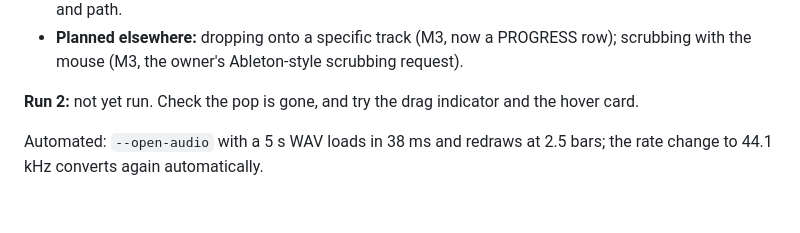
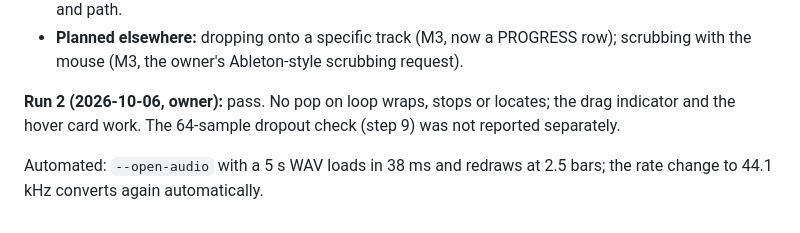
Before and after one commit to Lightwell-Audio/lumen, a Markdown page: docs/MANUAL_TESTS.md, the part around the change. Rendered like a GitHub page.

```diff
--- a/docs/MANUAL_TESTS.md
+++ b/docs/MANUAL_TESTS.md
@@ -481,8 +481,9 @@ files at 44.1 kHz and 48 kHz, in more than one format (WAV, FLAC, MP3, Ogg).
   PROGRESS row); scrubbing with the mouse (M3, the owner's Ableton-style
   scrubbing request).
 
-**Run 2:** not yet run. Check the pop is gone, and try the drag indicator
-and the hover card.
+**Run 2 (2026-10-06, owner):** pass. No pop on loop wraps, stops or
+locates; the drag indicator and the hover card work. The 64-sample
+dropout check (step 9) was not reported separately.
 
 Automated: `--open-audio` with a 5 s WAV loads
 in 38 ms and redraws at 2.5 bars; the rate change to 44.1 kHz converts again
```
Also changed, not shown: docs/PROGRESS.md (+1 -1 lines), docs/milestones/M2.md (+3 -2 lines).
